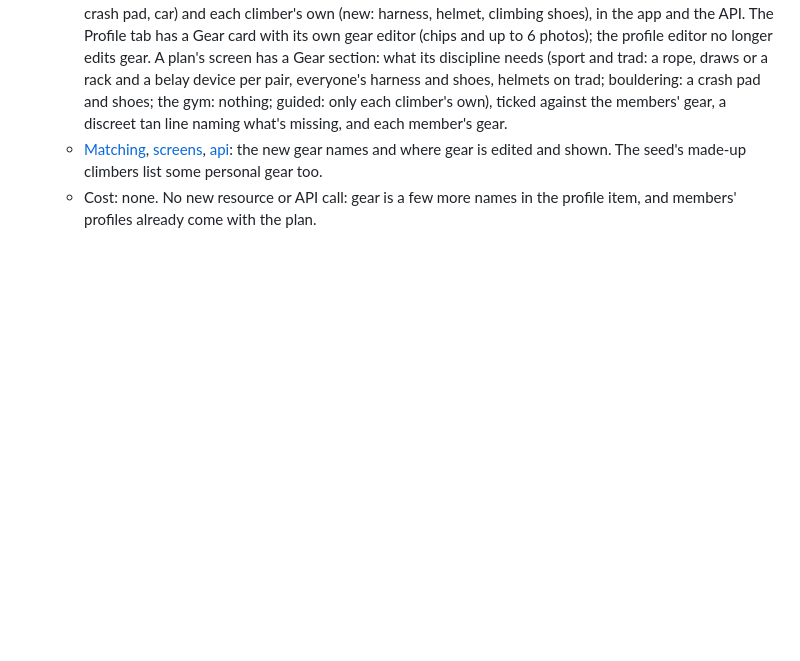
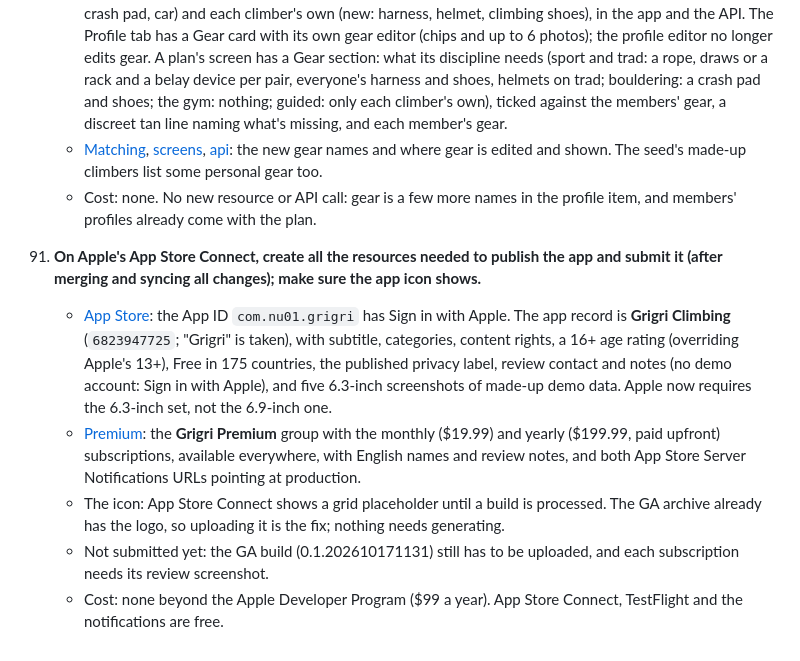
Before and after one commit to prodbytes/grigri, a Markdown page: specs/requests.md, the part around the change. Rendered like a GitHub page; blank space fills up the shorter version.

```diff
--- a/specs/requests.md
+++ b/specs/requests.md
@@ -1397,3 +1397,25 @@ spec.
     - Cost: none. No new resource or API call: gear is a few more names
       in the profile item, and members' profiles already come with the
       plan.
+
+91. **On Apple's App Store Connect, create all the resources needed to
+    publish the app and submit it (after merging and syncing all
+    changes); make sure the app icon shows.**
+    - [App Store](app-store.md): the App ID `com.nu01.grigri` has Sign in
+      with Apple. The app record is **Grigri Climbing** (`6823947725`;
+      "Grigri" is taken), with subtitle, categories, content rights, a
+      16+ age rating (overriding Apple's 13+), Free in 175 countries, the
+      published privacy label, review contact and notes (no demo account:
+      Sign in with Apple), and five 6.3-inch screenshots of made-up demo
+      data. Apple now requires the 6.3-inch set, not the 6.9-inch one.
+    - [Premium](premium.md): the **Grigri Premium** group with the
+      monthly ($19.99) and yearly ($199.99, paid upfront) subscriptions,
+      available everywhere, with English names and review notes, and
+      both App Store Server Notifications URLs pointing at production.
+    - The icon: App Store Connect shows a grid placeholder until a build
+      is processed. The GA archive already has the logo, so uploading it
+      is the fix; nothing needs generating.
+    - Not submitted yet: the GA build (0.1.202610171131) still has to be
+      uploaded, and each subscription needs its review screenshot.
+    - Cost: none beyond the Apple Developer Program ($99 a year). App
+      Store Connect, TestFlight and the notifications are free.
```
Also changed, not shown: specs/app-store.md (+79 -55 lines), specs/premium.md (+3 -1 lines).
